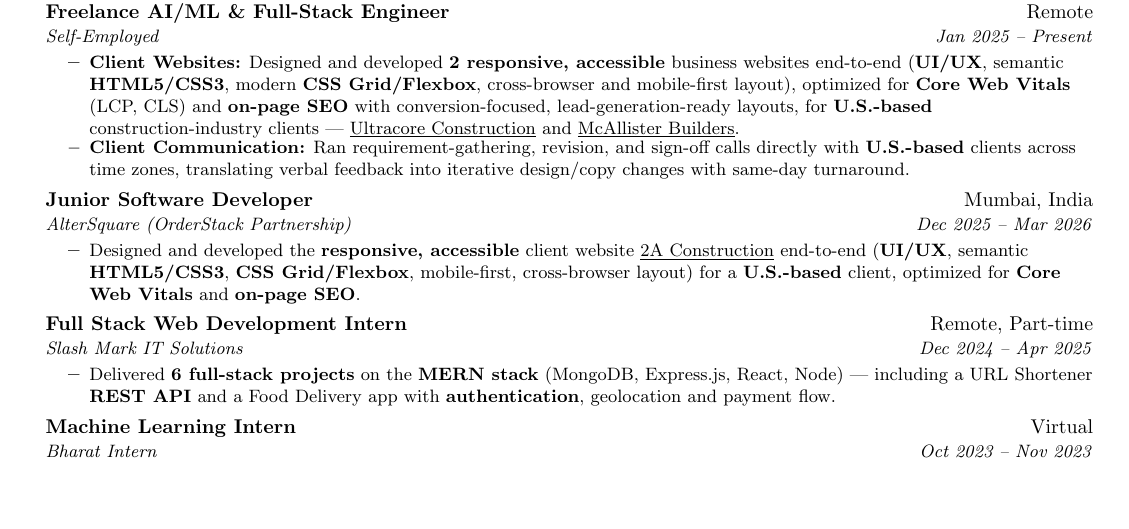
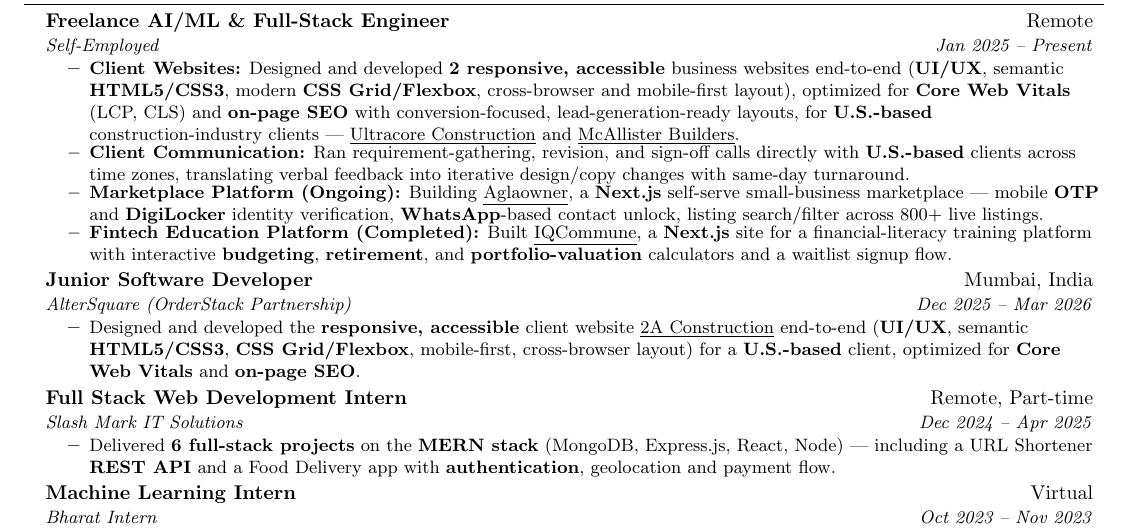
Before and after one commit to LEKKALAGANESH/lekkalaganesh-Portfolio, a LaTeX CV (Ganesh_Resume_Optimized.tex): part of page 1 of 2, cut so that both start at the same text, the shorter picture padded with empty space. Compiled offline with pdfLaTeX.

Commit message:
Add Aglaowner (ongoing) and IQCommune (completed) freelance projects
Reviewed both live sites (GitHub has no public repos for either --
private client work). Aglaowner: Next.js small-business marketplace
with OTP/DigiLocker verification and WhatsApp contact unlock.
IQCommune: Next.js fintech education platform with interactive
calculators. Added matching ATS keywords.

Co-Authored-By: Claude Sonnet 5 <noreply@anthropic.com>

```diff
--- a/Ganesh_Resume_Optimized.tex
+++ b/Ganesh_Resume_Optimized.tex
@@ -77,7 +77,9 @@
                Mobile-First, Semantic HTML, UI/UX, Web Design, CSS Grid, Flexbox,
                Core Web Vitals, LCP, CLS, INP, Page Speed Optimization, On-Page SEO,
                Conversion Optimization, Lead Generation, Client Communication,
-               Cross-Timezone Collaboration, Stakeholder Communication,
+               Cross-Timezone Collaboration, Stakeholder Communication, Marketplace Platform,
+               OTP Verification, DigiLocker, Identity Verification, WhatsApp Integration,
+               Fintech, Financial Literacy, Waitlist,
                Bangalore, Bengaluru, India}
 }
 
@@ -168,6 +170,16 @@
         \resumeItem{\textbf{Client Communication:} Ran requirement-gathering, revision, and
         sign-off calls directly with \textbf{U.S.-based} clients across time zones, translating
         verbal feedback into iterative design/copy changes with same-day turnaround.}
+        \resumeItem{\textbf{Marketplace Platform (Ongoing):} Building
+        \href{https://aglaowner.vercel.app/}{\underline{Aglaowner}}, a \textbf{Next.js}
+        self-serve small-business marketplace --- mobile \textbf{OTP} and
+        \textbf{DigiLocker} identity verification, \textbf{WhatsApp}-based contact unlock,
+        listing search/filter across 800+ live listings.}
+        \resumeItem{\textbf{Fintech Education Platform (Completed):} Built
+        \href{https://www.iqcommune.com/}{\underline{IQCommune}}, a \textbf{Next.js} site for a
+        financial-literacy training platform with interactive \textbf{budgeting},
+        \textbf{retirement}, and \textbf{portfolio-valuation} calculators and a waitlist
+        signup flow.}
       \resumeItemListEnd
 
     \resumeSubheading
```
